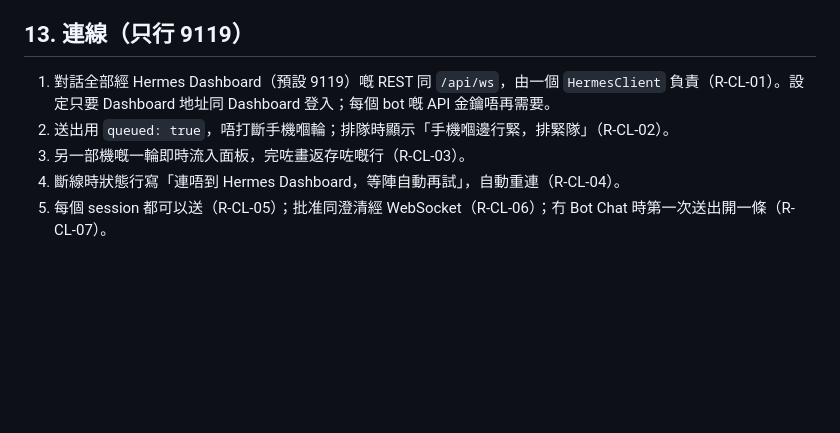
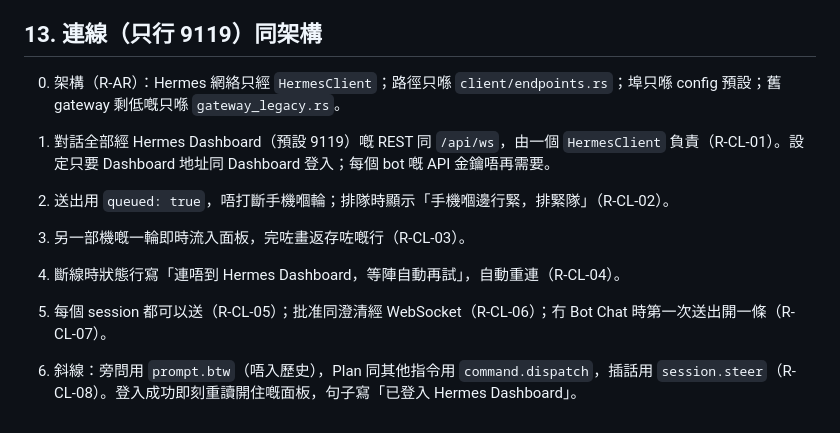
Before and after one commit to freezemusic/Hermes-Overlay, a Markdown page: SPEC.md, the part around the change. Drawn GitHub-style; blank space fills up the shorter version.

```diff
--- a/SPEC.md
+++ b/SPEC.md
@@ -147,10 +147,13 @@
 7. 完全沒有 profile 時顯示「未有排程工作。」某個已顯示 profile 的工作列表是空的時，該組仍要出現，並顯示「未有排程」，不得整組省略。該 profile 沒有排程 API（HTTP 404 或 `cron_unavailable`）時顯示「呢個 Bot 未有排程。」連線失敗不得虛構工作。瀏覽器預覽可以顯示示範工作；已連接的 Hermes 不得。
 8. 面板遵守第 1 節的面板規則。關閉按鈕有第 1.7 條的例外。
 
-## 13. 連線（只行 9119）
+## 13. 連線（只行 9119）同架構
+
+0. 架構（R-AR）：Hermes 網絡只經 `HermesClient`；路徑只喺 `client/endpoints.rs`；埠只喺 config 預設；舊 gateway 剩低嘅只喺 `gateway_legacy.rs`。
 
 1. 對話全部經 Hermes Dashboard（預設 9119）嘅 REST 同 `/api/ws`，由一個 `HermesClient` 負責（R-CL-01）。設定只要 Dashboard 地址同 Dashboard 登入；每個 bot 嘅 API 金鑰唔再需要。
 2. 送出用 `queued: true`，唔打斷手機嗰輪；排隊時顯示「手機嗰邊行緊，排緊隊」（R-CL-02）。
 3. 另一部機嘅一輪即時流入面板，完咗畫返存咗嘅行（R-CL-03）。
 4. 斷線時狀態行寫「連唔到 Hermes Dashboard，等陣自動再試」，自動重連（R-CL-04）。
 5. 每個 session 都可以送（R-CL-05）；批准同澄清經 WebSocket（R-CL-06）；冇 Bot Chat 時第一次送出開一條（R-CL-07）。
+6. 斜線：旁問用 `prompt.btw`（唔入歷史），Plan 同其他指令用 `command.dispatch`，插話用 `session.steer`（R-CL-08）。登入成功即刻重讀開住嘅面板，句子寫「已登入 Hermes Dashboard」。
```
Also changed, not shown: REQUIREMENTS.md (+16 -1 lines).
